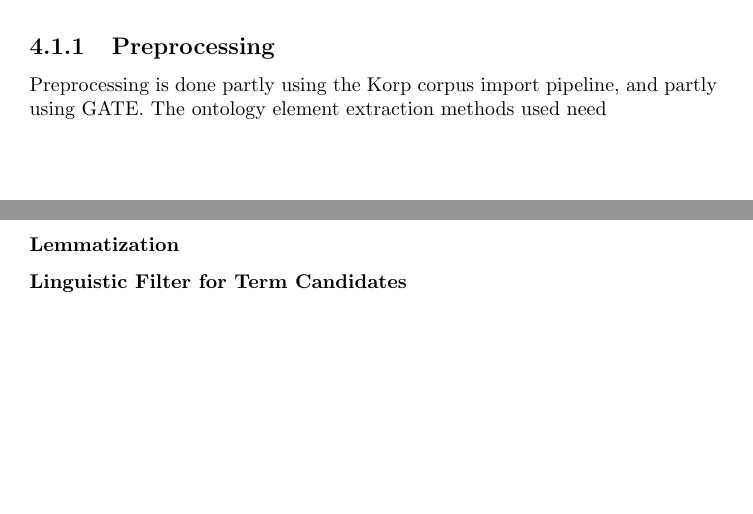
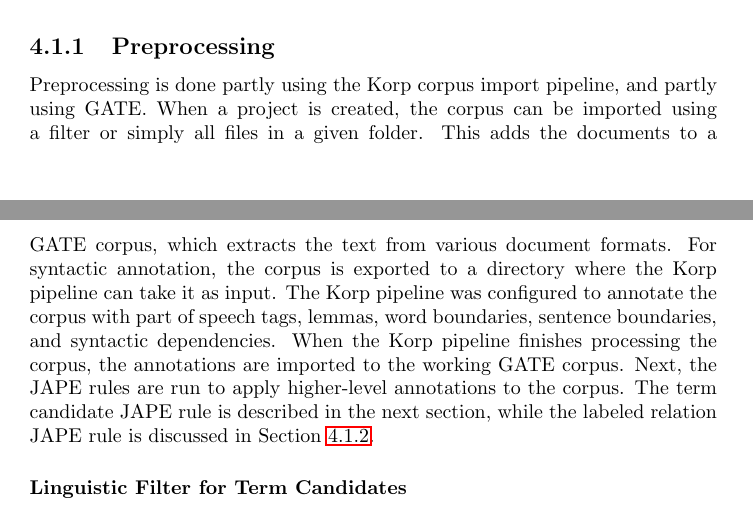
Before and after one commit to jbothma/Masters-Thesis-Report, a LaTeX thesis (report.tex): two parts of pages 35 and 38 of 48, joined at a grey line, cut so that both start at the same text, the shorter picture padded with empty space. Compiled offline with pdfLaTeX.

Commit message:
Write early preprocessing stuff

```diff
--- a/report.tex
+++ b/report.tex
@@ -980,18 +980,15 @@ Labeled relations are described under the Non-taxonomic relations section.
 \end{figure}
 
 \subsection{Preprocessing}
-
+% Remember if we want more detail, look back in git.
 Preprocessing is done partly using the Korp corpus import pipeline, and partly using GATE.
-The ontology element extraction methods used need
-
-
-% Remember if we want more detail, look back in git.
-
-
-
-\subsubsection{Lemmatization}
-
-
+When a project is created, the corpus can be imported using a filter or simply all files in a given folder.
+This adds the documents to a GATE corpus, which extracts the text from various document formats.
+For syntactic annotation, the corpus is exported to a directory where the Korp pipeline can take it as input.
+The Korp pipeline was configured to annotate the corpus with part of speech tags, lemmas, word boundaries, sentence boundaries, and syntactic dependencies.
+When the Korp pipeline finishes processing the corpus, the annotations are imported to the working GATE corpus.
+Next, the JAPE rules are run to apply higher-level annotations to the corpus.
+The term candidate JAPE rule is described in the next section, while the labeled relation JAPE rule is discussed in Section~\ref{sec:results:proto:cands}.
 
 \subsubsection{Linguistic Filter for Term Candidates}
 \label{sec:results:proto:prepr}
```
Also changed, not shown: report.tex (3 more changed lines).
